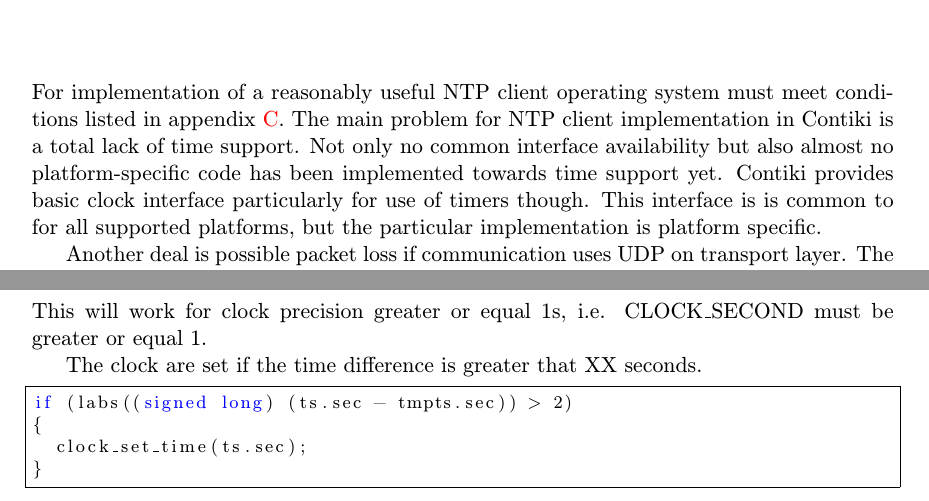
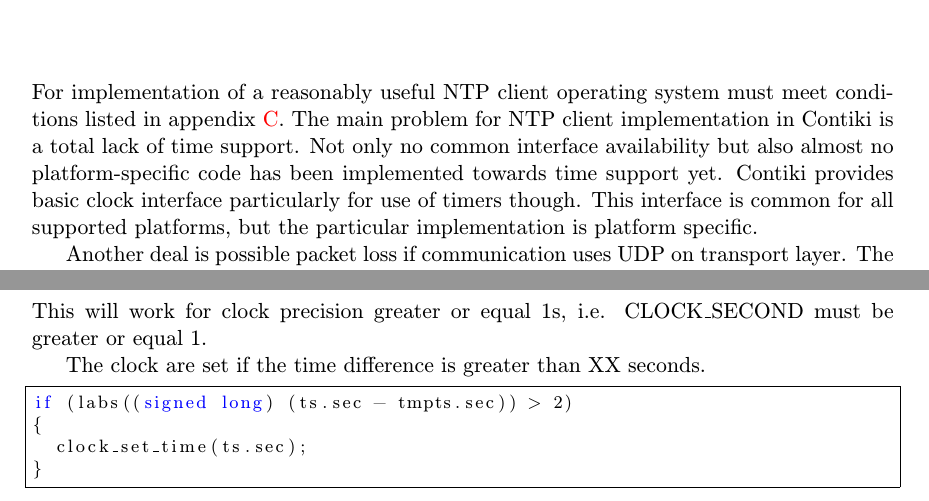
Before and after one commit to jlusticky/Bachelor-thesis, a LaTeX thesis (projekt.tex, which reads implementation.tex): two parts of pages 22 and 24 of 33, joined at a grey line, cut so that both start at the same text. Compiled offline with pdfLaTeX.

Commit message:
typos fixed

```diff
--- a/implementation.tex
+++ b/implementation.tex
@@ -11,8 +11,8 @@
 Not only no common interface availability but also
 almost no platform-specific code has been implemented towards time support yet.
 Contiki provides basic clock interface particularly for use of timers though.
-This interface is is common to for all supported platforms, but the particular implementation
-is platform specific.
+This interface is common for all supported platforms,
+but the particular implementation is platform specific.
 
 Another deal is possible packet loss if communication uses UDP on transport layer.
 The reason while this can often happen is explained in section~\ref{sec:contiki-uip}.
@@ -147,7 +147,7 @@
 This will work for clock precision greater or equal 1s, i.e. CLOCK\_SECOND must be greater or equal 1.
 %refer to CLOCK\_SECOND - is always greater or equal 1
 
-The clock are set if the time difference is greater that XX seconds. %! TODO
+The clock are set if the time difference is greater than XX seconds. %! TODO
 \begin{lstlisting}
 if (labs((signed long) (ts.sec - tmpts.sec)) > 2)
 {
```
